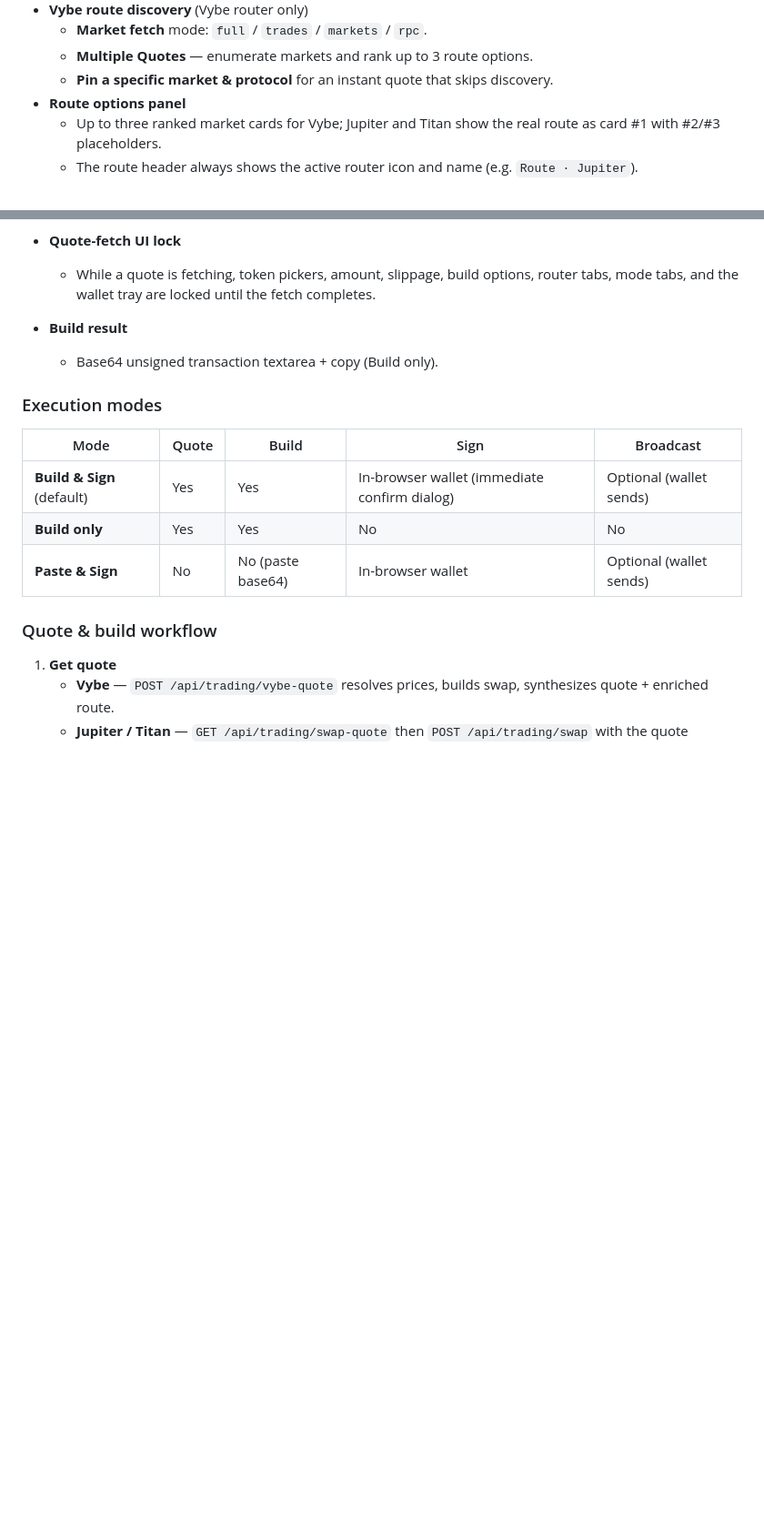
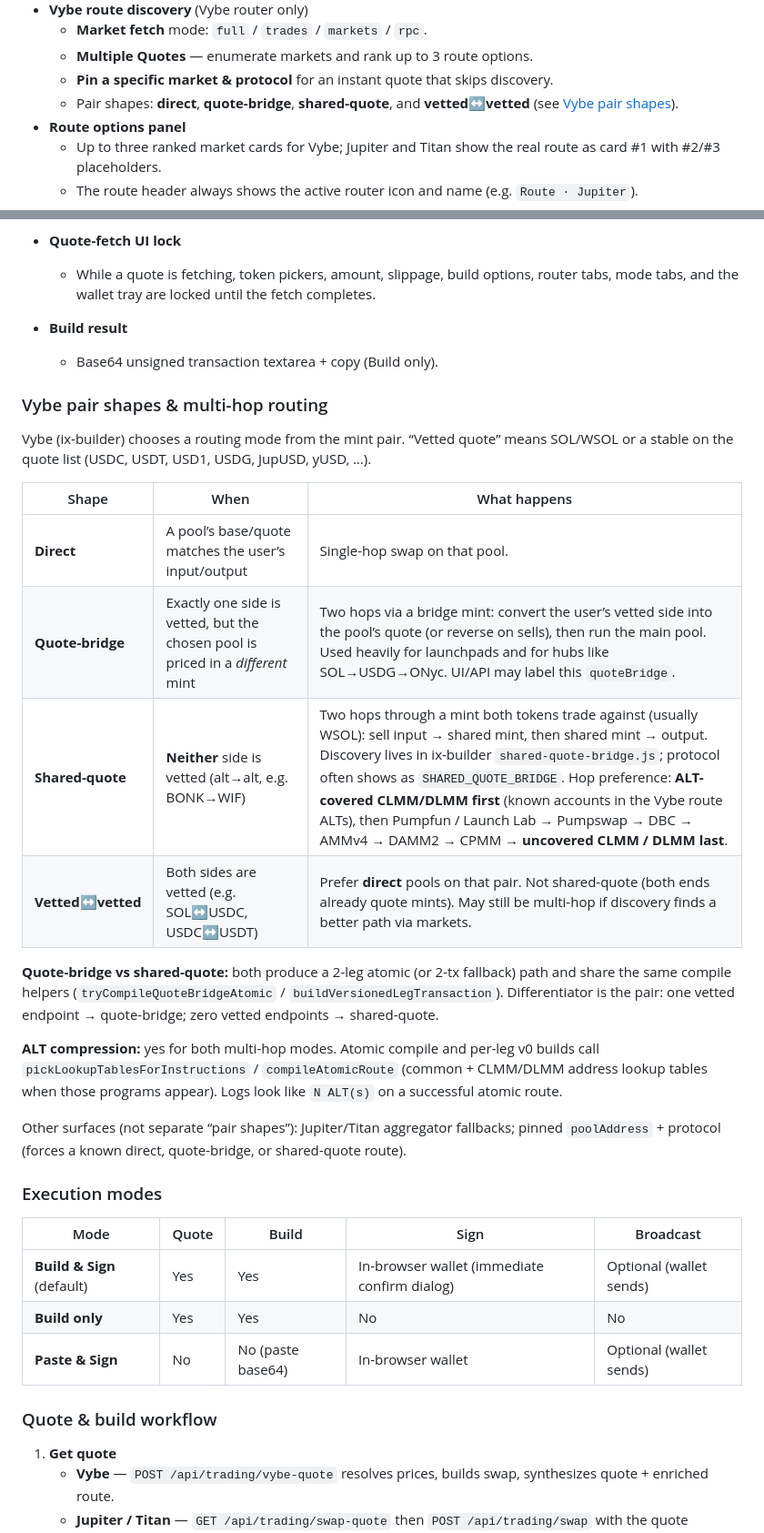
Before and after one commit to vybenetwork/solana-swap-api, a Markdown page: README.md, 2 parts joined by grey strips. Shown at 91% size. Drawn GitHub-style; blank space fills up the shorter version.

Commit message:
Document Vybe pair shapes and shared-quote protocol priority.
Cover direct, quote-bridge, shared-quote, vetted↔vetted, ALT compression, and hop preference order.

```diff
--- a/README.md
+++ b/README.md
@@ -99,6 +99,7 @@ Get your API keys at `https://vybe.fyi/api-pricing`.
   - **Market fetch** mode: `full` / `trades` / `markets` / `rpc`.
   - **Multiple Quotes** — enumerate markets and rank up to 3 route options.
   - **Pin a specific market & protocol** for an instant quote that skips discovery.
+  - Pair shapes: **direct**, **quote-bridge**, **shared-quote**, and **vetted↔vetted** (see [Vybe pair shapes](#vybe-pair-shapes--multi-hop-routing)).
 - **Route options panel**
   - Up to three ranked market cards for Vybe; Jupiter and Titan show the real route as card #1 with #2/#3 placeholders.
   - The route header always shows the active router icon and name (e.g. `Route · Jupiter`).
@@ -206,6 +207,23 @@ The swap UI is implemented in `src/frontend/` and compiled to `public/app.js` vi
 
 - **Build result**
   - Base64 unsigned transaction textarea + copy (Build only).
+
+### Vybe pair shapes & multi-hop routing
+
+Vybe (ix-builder) chooses a routing mode from the mint pair. “Vetted quote” means SOL/WSOL or a stable on the quote list (USDC, USDT, USD1, USDG, JupUSD, yUSD, …).
+
+| Shape | When | What happens |
+|-------|------|----------------|
+| **Direct** | A pool’s base/quote matches the user’s input/output | Single-hop swap on that pool. |
+| **Quote-bridge** | Exactly one side is vetted, but the chosen pool is priced in a *different* mint | Two hops via a bridge mint: convert the user’s vetted side into the pool’s quote (or reverse on sells), then run the main pool. Used heavily for launchpads and for hubs like SOL→USDG→ONyc. UI/API may label this `quoteBridge`. |
+| **Shared-quote** | **Neither** side is vetted (alt→alt, e.g. BONK→WIF) | Two hops through a mint both tokens trade against (usually WSOL): sell input → shared mint, then shared mint → output. Discovery lives in ix-builder `shared-quote-bridge.js`; protocol often shows as `SHARED_QUOTE_BRIDGE`. Hop preference: **ALT-covered CLMM/DLMM first** (known accounts in the Vybe route ALTs), then Pumpfun / Launch Lab → Pumpswap → DBC → AMMv4 → DAMM2 → CPMM → **uncovered CLMM / DLMM last**. |
+| **Vetted↔vetted** | Both sides are vetted (e.g. SOL↔USDC, USDC↔USDT) | Prefer **direct** pools on that pair. Not shared-quote (both ends already quote mints). May still be multi-hop if discovery finds a better path via markets. |
+
+**Quote-bridge vs shared-quote:** both produce a 2-leg atomic (or 2-tx fallback) path and share the same compile helpers (`tryCompileQuoteBridgeAtomic` / `buildVersionedLegTransaction`). Differentiator is the pair: one vetted endpoint → quote-bridge; zero vetted endpoints → shared-quote.
+
+**ALT compression:** yes for both multi-hop modes. Atomic compile and per-leg v0 builds call `pickLookupTablesForInstructions` / `compileAtomicRoute` (common + CLMM/DLMM address lookup tables when those programs appear). Logs look like `N ALT(s)` on a successful atomic route.
+
+Other surfaces (not separate “pair shapes”): Jupiter/Titan aggregator fallbacks; pinned `poolAddress` + protocol (forces a known direct, quote-bridge, or shared-quote route).
 
 ### Execution modes
 
```
